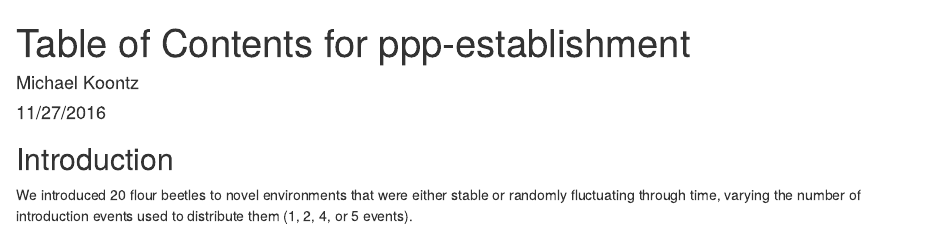
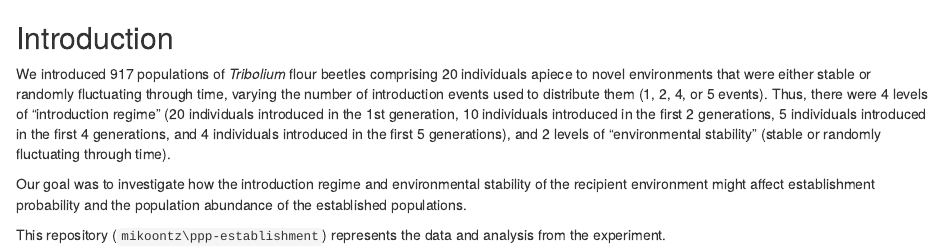
Before and after one commit to mikoontz/ppp-establishment, an R Markdown document (readme.Rmd): the page in a window 1100 px wide, from its top. Rendered offline with R 4.5, knitr and Pandoc, with nearby package versions.

Commit message:
Remove YAML header for easier GitHub rendering. Added necessary background to introduction section.

```diff
--- a/readme.Rmd
+++ b/readme.Rmd
@@ -1,4 +1,2 @@
----
-title: "Table of Contents for ppp-establishment"
-author: "Michael Koontz"
-date: "11/27/2016"
+## Introduction
+We introduced 917 populations of *Tribolium* flour beetles comprising 20 individuals apiece to novel environments that were either stable or randomly fluctuating through time, varying the number of introduction events used to distribute them (1, 2, 4, or 5 events). Thus, there were 4 levels of "introduction regime" (20 individuals introduced in the 1st generation, 10 individuals introduced in the first 2 generations, 5 individuals introduced in the first 4 generations, and 4 individuals introduced in the first 5 generations), and 2 levels of "environmental stability" (stable or randomly fluctuating through time).
@@ -9,4 +3,4 @@ output:
 
+Our goal was to investigate how the introduction regime and environmental stability of the recipient environment might affect establishment probability and the population abundance of the established populations.
 
-## Introduction
-We introduced 20 \emph{Tribolium} flour beetles to novel environments that were either stable or randomly fluctuating through time, varying the number of introduction events used to distribute them (1, 2, 4, or 5 events).
+This repository (`mikoontz\ppp-establishment`) represents the data and analysis from the experiment.
```
Also changed, not shown: readme.Rmd (4 more changed lines).
